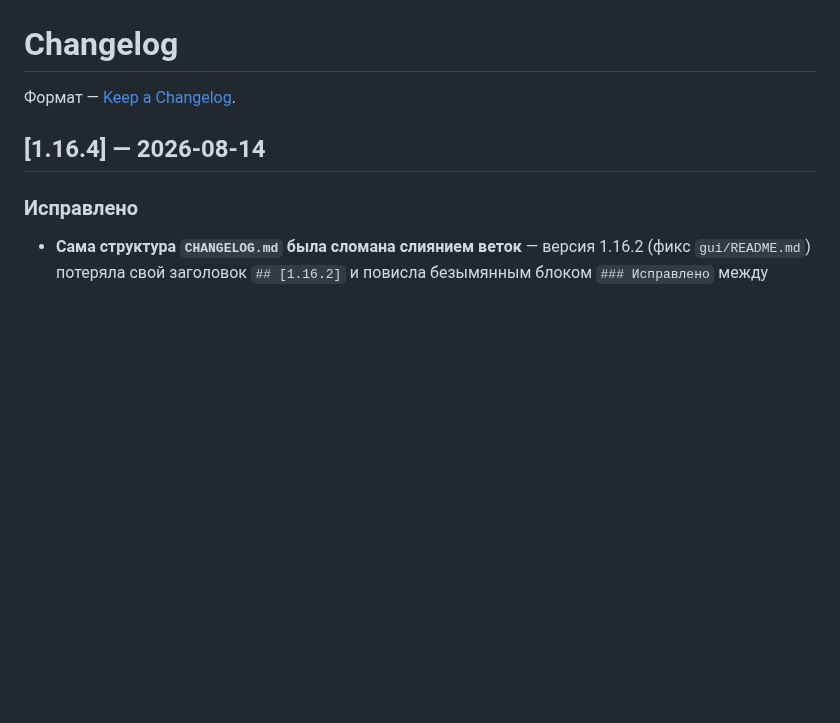
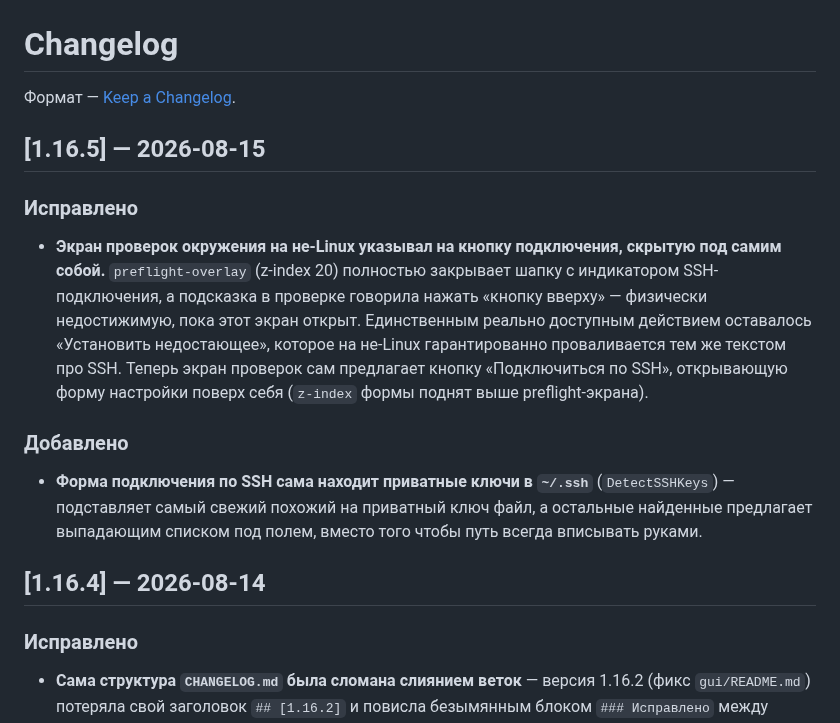
Before and after one commit to ayanamisuicide/hrk-console, a Markdown page: CHANGELOG.md, the part around the change. GitHub-like rendering; blank space fills up the shorter version.

Commit message:
CHANGELOG: версия 1.16.5

```diff
--- a/CHANGELOG.md
+++ b/CHANGELOG.md
@@ -1,6 +1,16 @@
 # Changelog
 
 Формат — [Keep a Changelog](https://keepachangelog.com/ru/1.1.0/).
+
+## [1.16.5] — 2026-08-15
+
+### Исправлено
+
+- **Экран проверок окружения на не-Linux указывал на кнопку подключения, скрытую под самим собой.** `preflight-overlay` (z-index 20) полностью закрывает шапку с индикатором SSH-подключения, а подсказка в проверке говорила нажать «кнопку вверху» — физически недостижимую, пока этот экран открыт. Единственным реально доступным действием оставалось «Установить недостающее», которое на не-Linux гарантированно проваливается тем же текстом про SSH. Теперь экран проверок сам предлагает кнопку «Подключиться по SSH», открывающую форму настройки поверх себя (`z-index` формы поднят выше preflight-экрана).
+
+### Добавлено
+
+- **Форма подключения по SSH сама находит приватные ключи в `~/.ssh`** (`DetectSSHKeys`) — подставляет самый свежий похожий на приватный ключ файл, а остальные найденные предлагает выпадающим списком под полем, вместо того чтобы путь всегда вписывать руками.
 
 ## [1.16.4] — 2026-08-14
 
```
